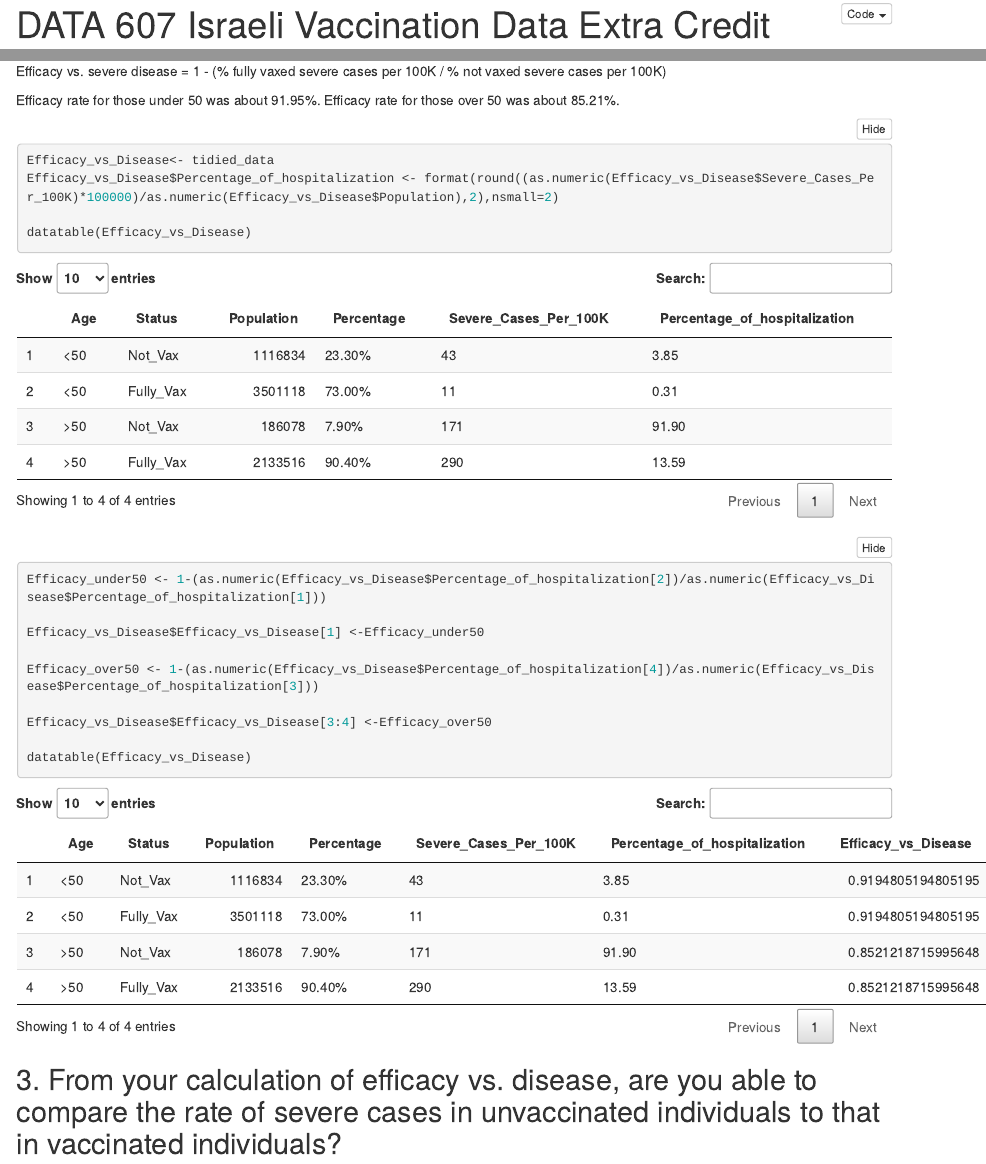
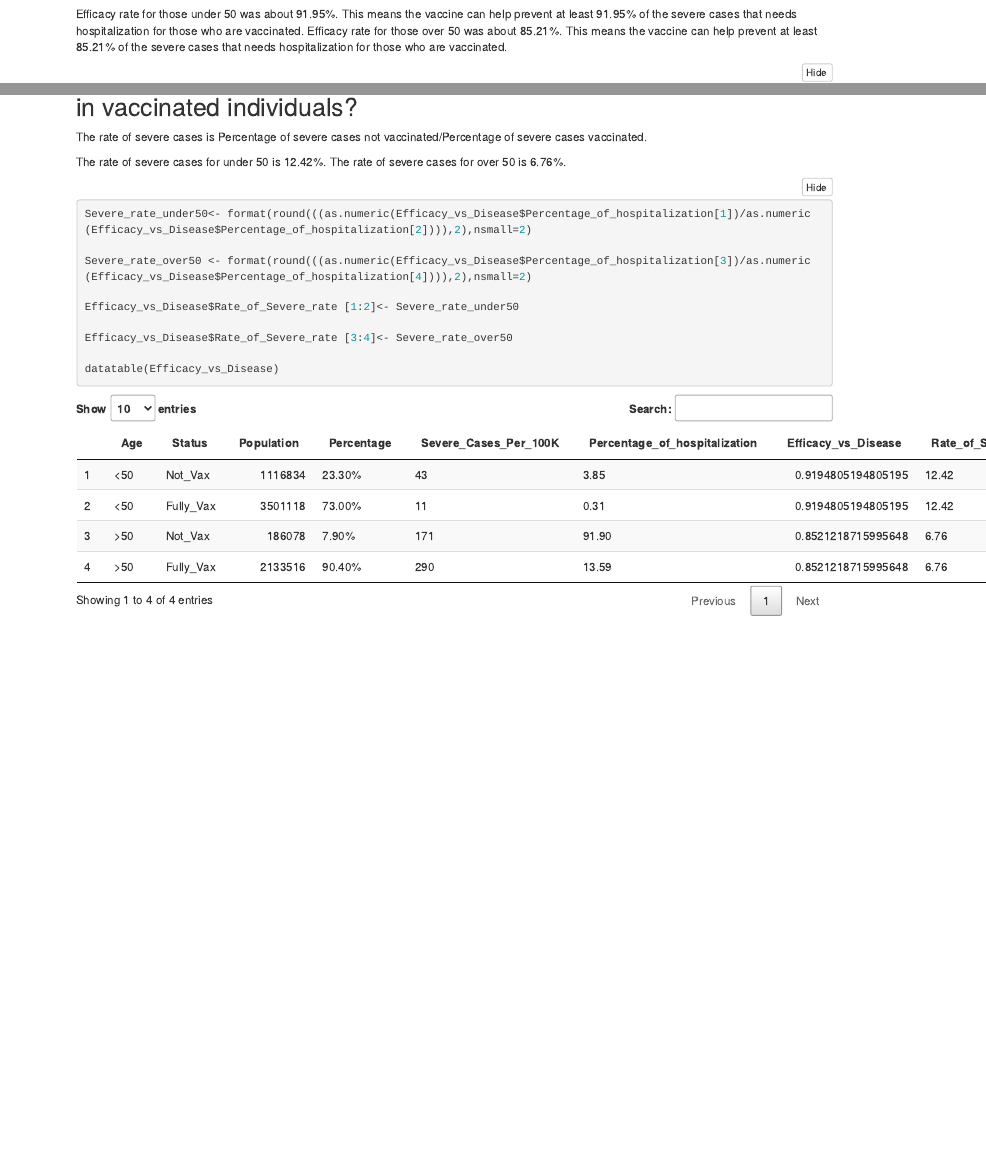
Before and after one commit to suswong/DATA-607-Extra-Credit, an R Markdown document (DATA 607 Israeli Vaccination Data Extra Credit.Rmd): the page in a window 1100 px wide, from 20 px down before the commit and from 5930 px down after it, and a second part further down, joined at a grey line. Rendered offline with R 4.5, knitr and Pandoc, with nearby package versions; folded parts are opened.

Commit message:
Update DATA 607 Israeli Vaccination Data Extra Credit.Rmd

````diff
--- a/DATA 607 Israeli Vaccination Data Extra Credit.Rmd
+++ b/DATA 607 Israeli Vaccination Data Extra Credit.Rmd
@@ -172,8 +172,8 @@ People who received one dose of the vaccine is not "fully vaccinated". They may
 
 Efficacy vs. severe disease = 1 - (% fully vaxed severe cases per 100K / % not vaxed severe cases per 100K)
 
-Efficacy rate for those under 50 was about 91.95%.
-Efficacy rate for those over 50 was about 85.21%.
+Efficacy rate for those under 50 was about 91.95%. This means the vaccine can help prevent at least 91.95% of the severe cases that needs hospitalization for those who are vaccinated.
+Efficacy rate for those over 50 was about 85.21%. This means the vaccine can help prevent at least 85.21% of the severe cases that needs hospitalization for those who are vaccinated.
 
 ```{r}
 Efficacy_vs_Disease<- tidied_data
@@ -193,3 +193,21 @@ datatable(Efficacy_vs_Disease)
 ```
 
 ## 3. From your calculation of efficacy vs. disease, are you able to compare the rate of severe cases in unvaccinated individuals to that in vaccinated individuals?
+
+The rate of severe cases is Percentage of severe cases not vaccinated/Percentage of severe cases vaccinated.
+
+The rate of severe cases for under 50 is 12.42%.
+The rate of severe cases for over 50 is 6.76%.
+
+```{r}
+Severe_rate_under50<- format(round(((as.numeric(Efficacy_vs_Disease$Percentage_of_hospitalization[1])/as.numeric(Efficacy_vs_Disease$Percentage_of_hospitalization[2]))),2),nsmall=2)
+
+Severe_rate_over50 <- format(round(((as.numeric(Efficacy_vs_Disease$Percentage_of_hospitalization[3])/as.numeric(Efficacy_vs_Disease$Percentage_of_hospitalization[4]))),2),nsmall=2)
+
+Efficacy_vs_Disease$Rate_of_Severe_rate [1:2]<- Severe_rate_under50
+
+Efficacy_vs_Disease$Rate_of_Severe_rate [3:4]<- Severe_rate_over50
+
+datatable(Efficacy_vs_Disease)
+
+```
````
